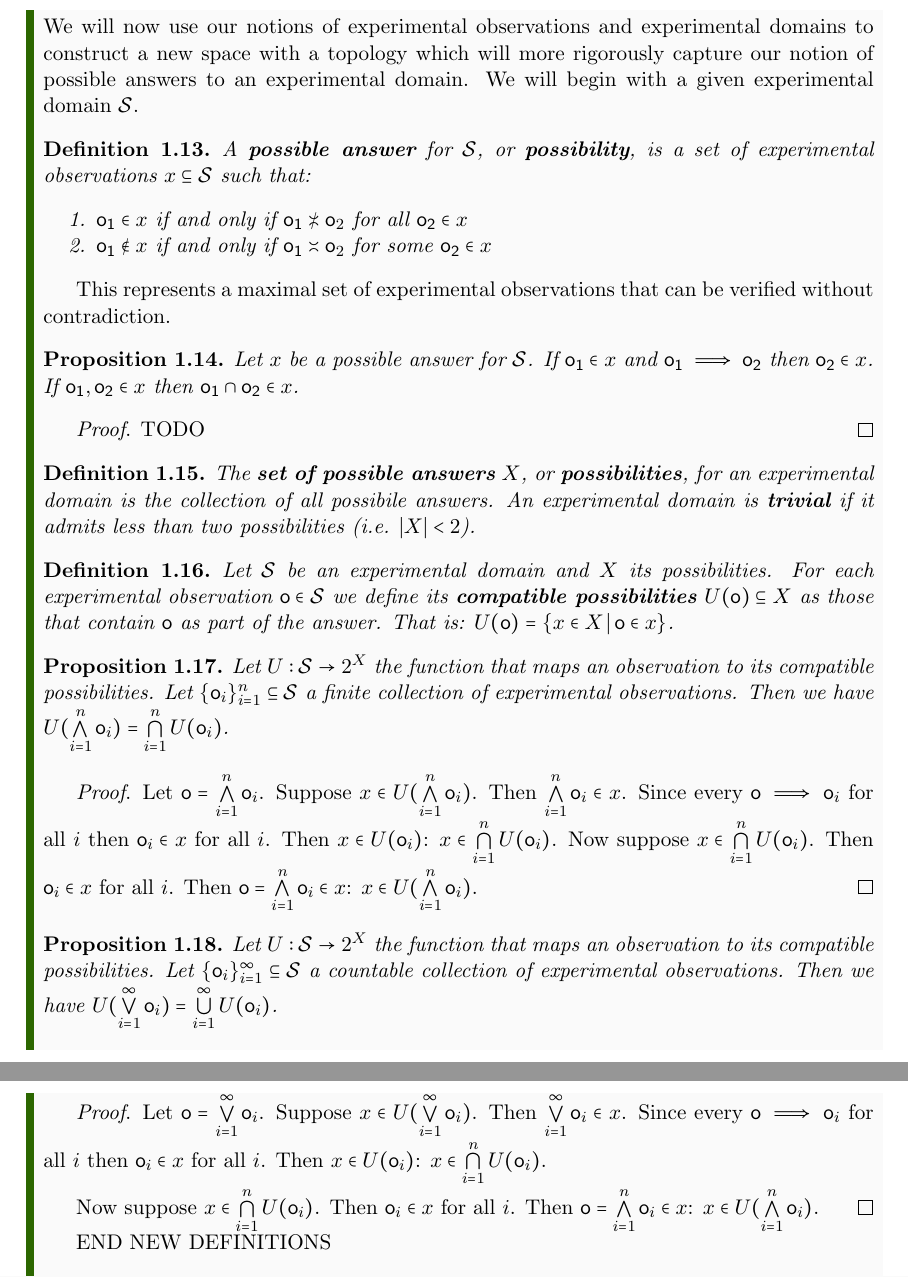
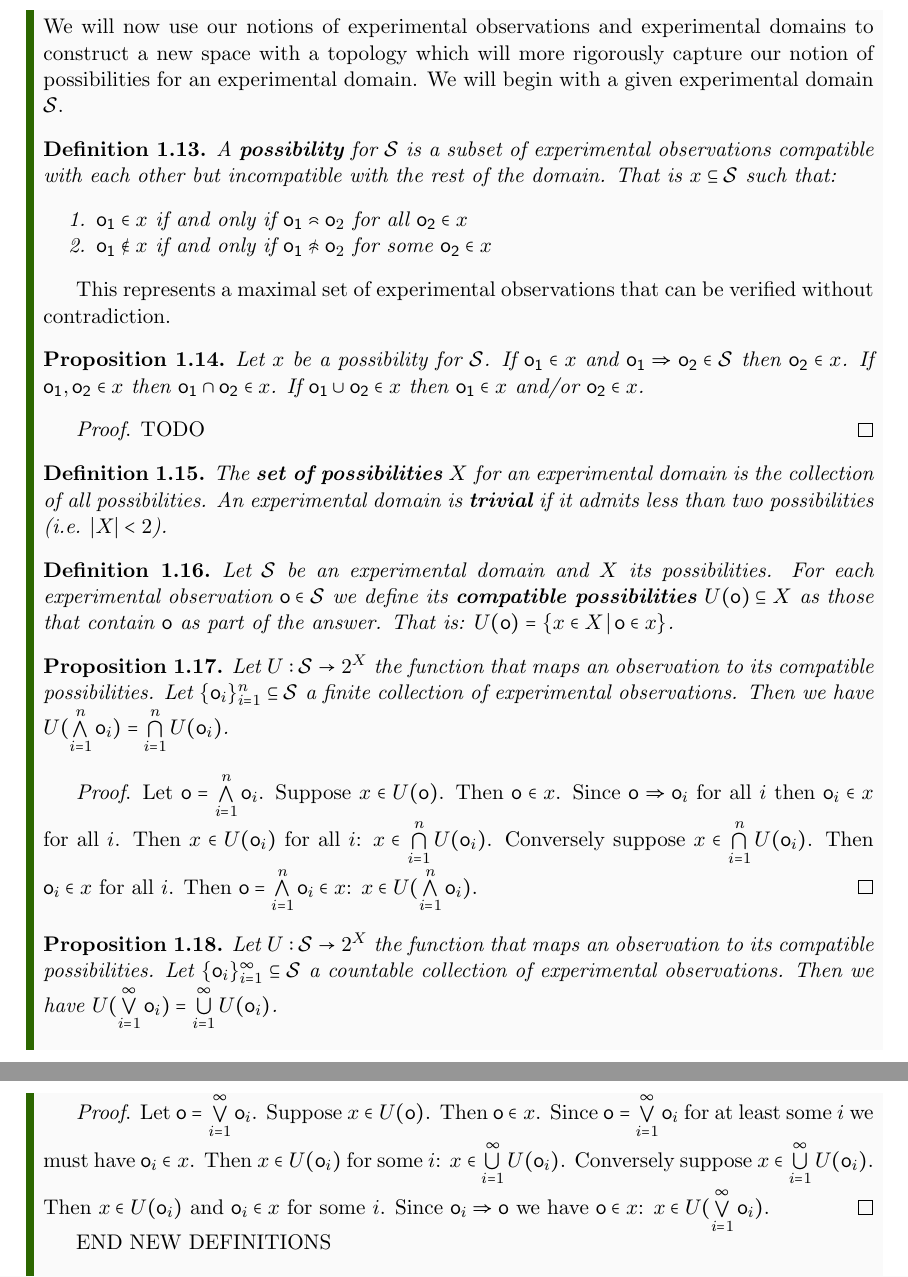
Before and after one commit to assumptionsofphysics/assumptionsofphysics, a LaTeX thesis (Book/book.tex): two parts of pages 8 and 9 of 21, joined at a grey line, cut so that both start at the same text. Compiled offline with pdfLaTeX.

Commit message:
Improved possibilities as sets

```diff
--- a/Book/book.tex
+++ b/Book/book.tex
@@ -206,27 +206,27 @@ This is the mathematical definition of a topology: a set of sets that contains b
 
 \begin{mathSection}
 
-We will now use our notions of experimental observations and experimental domains to construct a new space with a topology which will more rigorously capture our notion of possible answers to an experimental domain. We will begin with a given experimental domain $\mathcal{S}$.
+We will now use our notions of experimental observations and experimental domains to construct a new space with a topology which will more rigorously capture our notion of possibilities for an experimental domain. We will begin with a given experimental domain $\mathcal{S}$.
 
 \begin{defn}
-	A \textbf{possible answer} for $\mathcal{S}$, or \textbf{possibility}, is a set of experimental observations $x \subseteq \mathcal{S}$ such that:
+	A \textbf{possibility} for $\mathcal{S}$ is a subset of experimental observations compatible with each other but incompatible with the rest of the domain. That is $x \subseteq \mathcal{S}$ such that:
 	\begin{enumerate}
-		\item $\mathsf{o_1} \in x$ if and only if $\mathsf{o_1} \nme \mathsf{o}_2$ for all $\mathsf{o_2} \in x$
-		\item $\mathsf{o_1} \notin x$ if and only if $\mathsf{o_1} \me \mathsf{o}_2$ for some $\mathsf{o_2} \in x$
+		\item $\mathsf{o_1} \in x$ if and only if $\mathsf{o_1} \comp \mathsf{o}_2$ for all $\mathsf{o_2} \in x$
+		\item $\mathsf{o_1} \notin x$ if and only if $\mathsf{o_1} \ncomp \mathsf{o}_2$ for some $\mathsf{o_2} \in x$
 	\end{enumerate}
 \end{defn}
 
 This represents a maximal set of experimental observations that can be verified without contradiction.
 
 \begin{prop}
-	Let $x$ be a possible answer for $\mathcal{S}$. If $\mathsf{o_1} \in x$ and $\mathsf{o_1} \implies \mathsf{o_2}$ then $\mathsf{o_2} \in x$. If $\mathsf{o_1}, \mathsf{o_2} \in x$ then $\mathsf{o_1} \cap \mathsf{o_2} \in x$.
+	Let $x$ be a possibility for $\mathcal{S}$. If $\mathsf{o_1} \in x$ and $\mathsf{o_1} \imp \mathsf{o_2} \in \mathcal{S}$ then $\mathsf{o_2} \in x$. If $\mathsf{o_1}, \mathsf{o_2} \in x$ then $\mathsf{o_1} \cap \mathsf{o_2} \in x$. If $\mathsf{o_1} \cup \mathsf{o_2} \in x$ then $\mathsf{o_1} \in x$ and/or $\mathsf{o_2} \in x$.
 \end{prop}
 \begin{proof}
 	TODO
 \end{proof}
 
 \begin{defn}
-	The \textbf{set of possible answers} $X$, or \textbf{possibilities}, for an experimental domain is the collection of all possibile answers. An experimental domain is \textbf{trivial} if it admits less than two possibilities (i.e. $|X| < 2$).
+	The \textbf{set of possibilities} $X$ for an experimental domain is the collection of all possibilities. An experimental domain is \textbf{trivial} if it admits less than two possibilities (i.e. $|X| < 2$).
 \end{defn}
 
 \begin{defn}
@@ -237,16 +237,14 @@ This represents a maximal set of experimental observations that can be verified
 	Let $U : \mathcal{S} \rightarrow 2^X$ the function that maps an observation to its compatible possibilities. Let $\{\mathsf{o}_i\}_{i=1}^{n} \subseteq \mathcal{S}$ a finite collection of experimental observations. Then we have $U(\bigwedge\limits_{i=1}^{n} \mathsf{o}_i) = \bigcap\limits_{i=1}^{n} U (\mathsf{o}_i)$.
 \end{prop}
 \begin{proof}
-	Let $\mathsf{o} = \bigwedge\limits_{i=1}^{n} \mathsf{o}_i$. Suppose $x \in U(\bigwedge\limits_{i=1}^{n} \mathsf{o}_i)$. Then $\bigwedge\limits_{i=1}^{n} \mathsf{o}_i \in x$. Since every $\mathsf{o} \implies \mathsf{o}_i$ for all $i$ then $\mathsf{o}_i \in x$ for all $i$. Then $x \in U(\mathsf{o}_i)$: $x \in\bigcap\limits_{i=1}^{n} U (\mathsf{o}_i)$. Now suppose $x \in\bigcap\limits_{i=1}^{n} U (\mathsf{o}_i)$. Then $\mathsf{o}_i \in x$ for all $i$. Then $\mathsf{o} = \bigwedge\limits_{i=1}^{n} \mathsf{o}_i \in x$: $x \in U(\bigwedge\limits_{i=1}^{n} \mathsf{o}_i)$.
+	Let $\mathsf{o} = \bigwedge\limits_{i=1}^{n} \mathsf{o}_i$. Suppose $x \in U(\mathsf{o})$. Then $\mathsf{o} \in x$. Since $\mathsf{o} \imp \mathsf{o}_i$ for all $i$ then $\mathsf{o}_i \in x$ for all $i$. Then $x \in U(\mathsf{o}_i)$ for all $i$: $x \in\bigcap\limits_{i=1}^{n} U (\mathsf{o}_i)$. Conversely suppose $x \in\bigcap\limits_{i=1}^{n} U (\mathsf{o}_i)$. Then $\mathsf{o}_i \in x$ for all $i$. Then $\mathsf{o} = \bigwedge\limits_{i=1}^{n} \mathsf{o}_i \in x$: $x \in U(\bigwedge\limits_{i=1}^{n} \mathsf{o}_i)$.
 \end{proof}
 
 \begin{prop}
 	Let $U : \mathcal{S} \rightarrow 2^X$ the function that maps an observation to its compatible possibilities. Let $\{\mathsf{o}_i\}_{i=1}^{\infty} \subseteq \mathcal{S}$ a countable collection of experimental observations. Then we have $U(\bigvee\limits_{i=1}^{\infty} \mathsf{o}_i) = \bigcup\limits_{i=1}^{\infty} U (\mathsf{o}_i)$.
 \end{prop}
 \begin{proof}
-	Let $\mathsf{o} = \bigvee\limits_{i=1}^{\infty} \mathsf{o}_i$. Suppose $x \in U(\bigvee\limits_{i=1}^{\infty} \mathsf{o}_i)$. Then $\bigvee\limits_{i=1}^{\infty} \mathsf{o}_i \in x$. Since every $\mathsf{o} \implies \mathsf{o}_i$ for all $i$ then $\mathsf{o}_i \in x$ for all $i$. Then $x \in U(\mathsf{o}_i)$: $x \in\bigcap\limits_{i=1}^{n} U (\mathsf{o}_i)$.
-
-	Now suppose $x \in\bigcap\limits_{i=1}^{n} U (\mathsf{o}_i)$. Then $\mathsf{o}_i \in x$ for all $i$. Then $\mathsf{o} = \bigwedge\limits_{i=1}^{n} \mathsf{o}_i \in x$: $x \in U(\bigwedge\limits_{i=1}^{n} \mathsf{o}_i)$.
+	Let $\mathsf{o} = \bigvee\limits_{i=1}^{\infty} \mathsf{o}_i$. Suppose $x \in U(\mathsf{o})$. Then $\mathsf{o} \in x$. Since $\mathsf{o} = \bigvee\limits_{i=1}^{\infty} \mathsf{o}_i$ for at least some $i$ we must have $\mathsf{o}_i \in x$. Then $x \in U(\mathsf{o}_i)$ for some $i$: $x \in\bigcup\limits_{i=1}^{\infty} U (\mathsf{o}_i)$. Conversely suppose $x \in\bigcup\limits_{i=1}^{\infty} U (\mathsf{o}_i)$. Then $x \in U(\mathsf{o}_i)$ and $\mathsf{o}_i \in x$ for some $i$.  Since $\mathsf{o}_i \imp \mathsf{o}$ we have $\mathsf{o} \in x$: $x \in U(\bigvee\limits_{i=1}^{\infty} \mathsf{o}_i)$.
 \end{proof}
 
 END NEW DEFINITIONS
```
